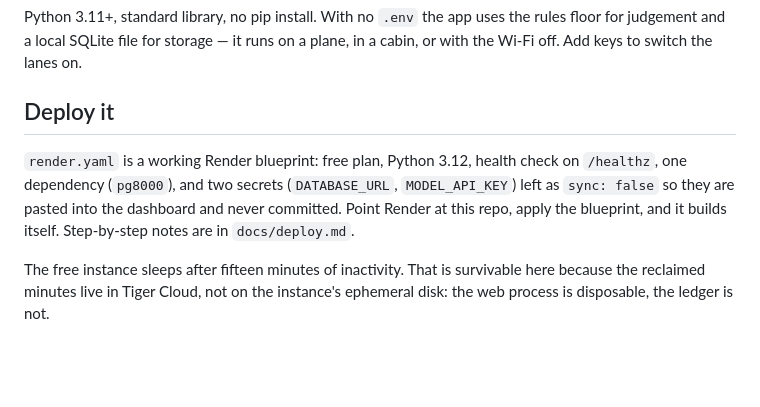
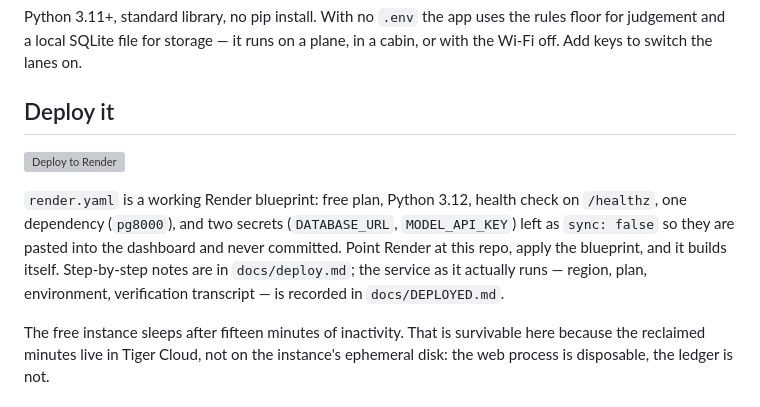
Before and after one commit to ramantiw45/SlothLedger, a Markdown page: README.md, the part around the change. Rendered like a GitHub page; blank space fills up the shorter version; grey boxes are pictures that could not be loaded.

Commit message:
Record the live Render deployment in the repo
- docs/DEPLOYED.md: service, environment, verification, free-plan limits, logs
- README: deploy button and a pointer to the deployment record

```diff
--- a/README.md
+++ b/README.md
@@ -47,11 +47,15 @@ plane, in a cabin, or with the Wi-Fi off. Add keys to switch the lanes on.
 
 ## Deploy it
 
+[![Deploy to Render](https://render.com/images/deploy-to-render-button.svg)](https://render.com/deploy?repo=https://github.com/ramantiw45/SlothLedger)
+
 `render.yaml` is a working Render blueprint: free plan, Python 3.12, health
 check on `/healthz`, one dependency (`pg8000`), and two secrets (`DATABASE_URL`,
 `MODEL_API_KEY`) left as `sync: false` so they are pasted into the dashboard and
 never committed. Point Render at this repo, apply the blueprint, and it builds
-itself. Step-by-step notes are in `docs/deploy.md`.
+itself. Step-by-step notes are in `docs/deploy.md`; the service as it actually
+runs — region, plan, environment, verification transcript — is recorded in
+`docs/DEPLOYED.md`.
 
 The free instance sleeps after fifteen minutes of inactivity. That is survivable
 here because the reclaimed minutes live in Tiger Cloud, not on the instance's
```
Also changed, not shown: docs/DEPLOYED.md (added, +89 -0 lines).
